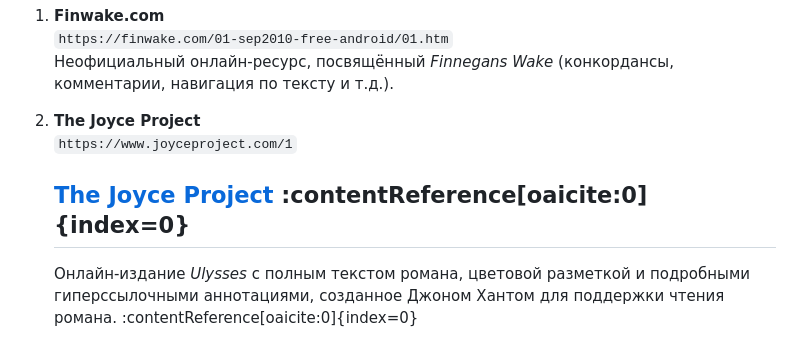
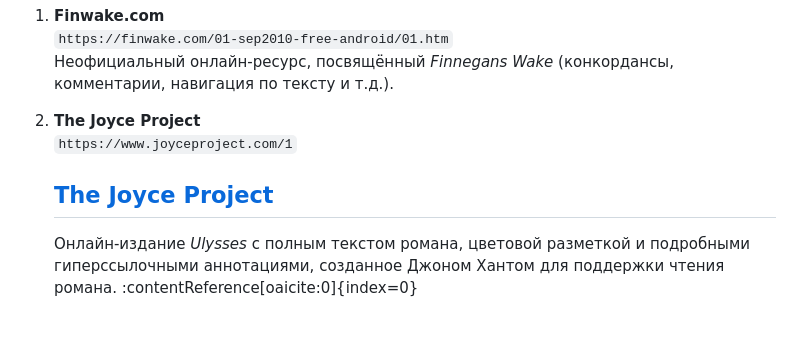
Before and after one commit to nastasyaorlova/archives_project, a Markdown page: README.md, the part around the change. Rendered like a GitHub page.

```diff
--- a/README.md
+++ b/README.md
@@ -21,7 +21,7 @@
 
 2. **The Joyce Project**
    `https://www.joyceproject.com/1`
-   ## [The Joyce Project](https://www.joyceproject.com/1) :contentReference[oaicite:0]{index=0}
+   ## [The Joyce Project](https://www.joyceproject.com/1)
 
    Онлайн-издание *Ulysses* с полным текстом романа, цветовой разметкой и подробными гиперссылочными аннотациями, созданное Джоном Хантом для поддержки чтения романа. :contentReference[oaicite:0]{index=0}
 
```
